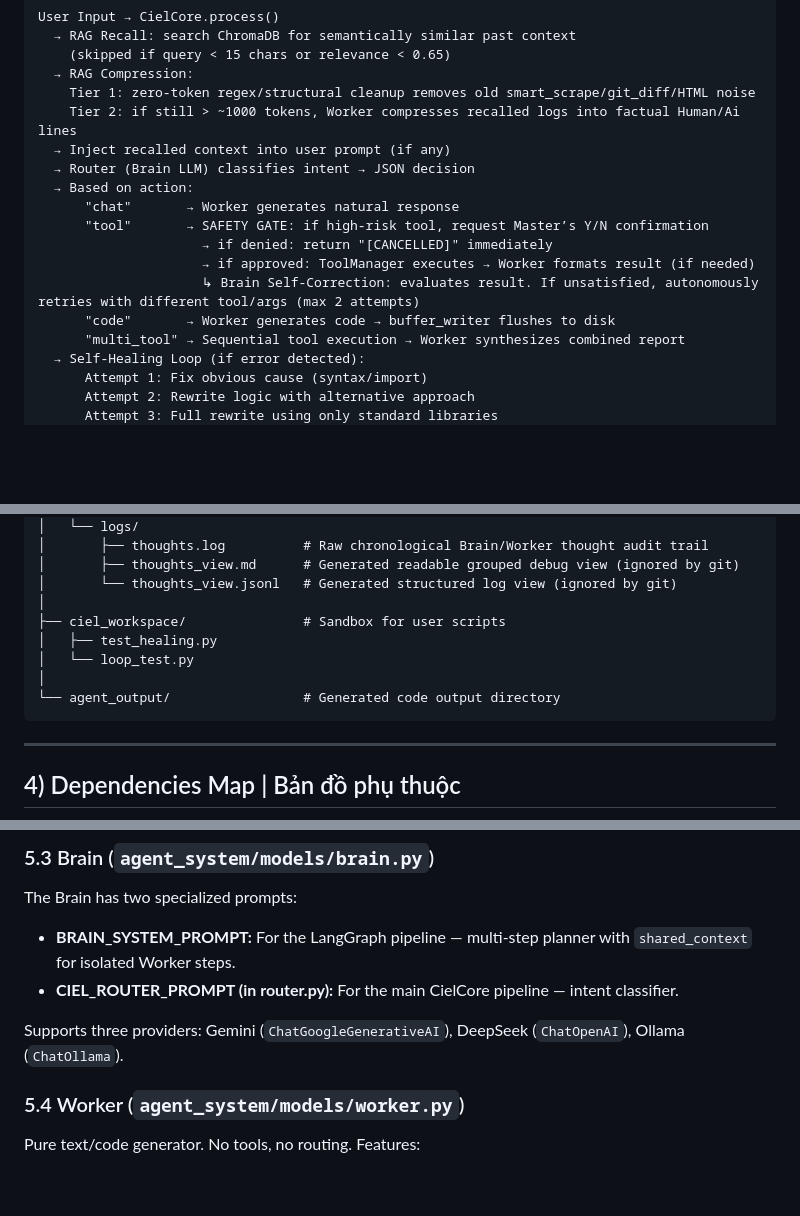
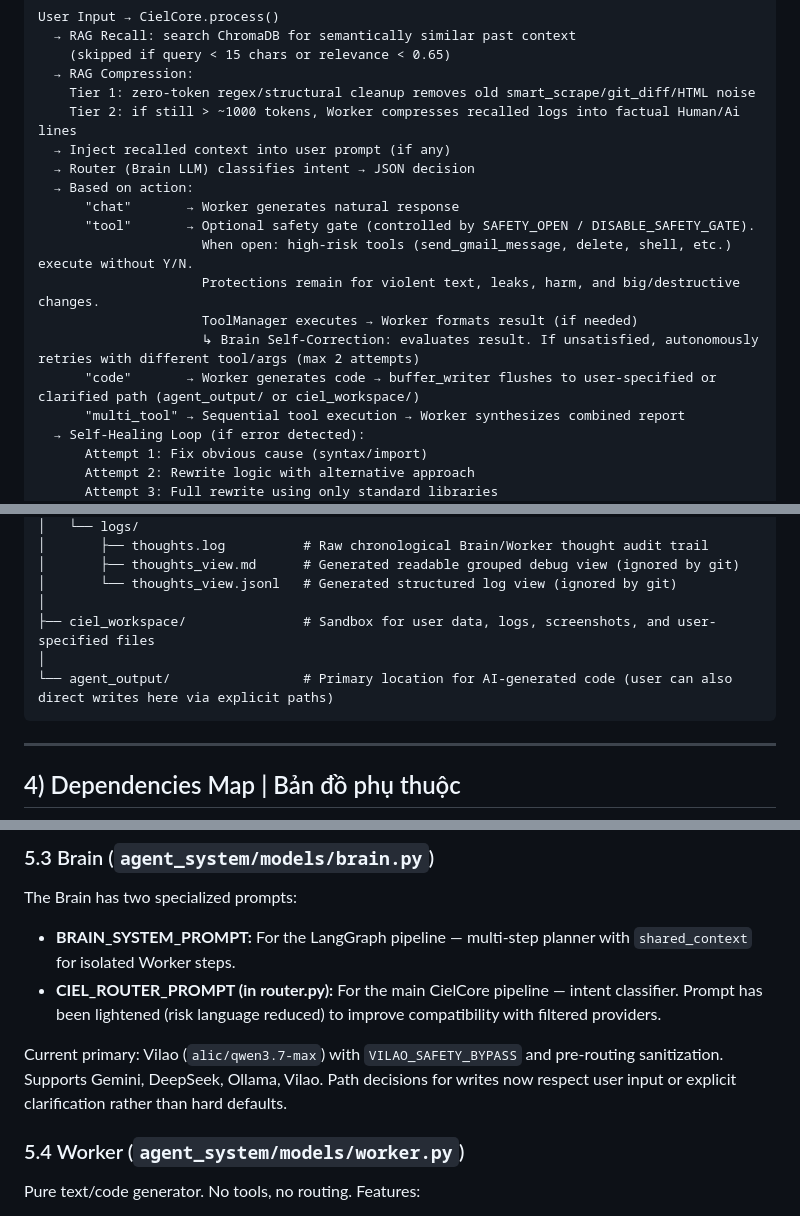
Before and after one commit to KhangTranManh/Ciel-2.0, a Markdown page: architect.md, 3 parts joined by grey strips. Drawn GitHub-style; blank space fills up the shorter version.

````diff
--- a/architect.md
+++ b/architect.md
@@ -40,11 +40,12 @@ User Input → CielCore.process()
   → Router (Brain LLM) classifies intent → JSON decision
   → Based on action:
       "chat"       → Worker generates natural response
-      "tool"       → SAFETY GATE: if high-risk tool, request Master’s Y/N confirmation
-                     → if denied: return "[CANCELLED]" immediately
-                     → if approved: ToolManager executes → Worker formats result (if needed)
+      "tool"       → Optional safety gate (controlled by SAFETY_OPEN / DISABLE_SAFETY_GATE).
+                     When open: high-risk tools (send_gmail_message, delete, shell, etc.) execute without Y/N.
+                     Protections remain for violent text, leaks, harm, and big/destructive changes.
+                     ToolManager executes → Worker formats result (if needed)
                      ↳ Brain Self-Correction: evaluates result. If unsatisfied, autonomously retries with different tool/args (max 2 attempts)
-      "code"       → Worker generates code → buffer_writer flushes to disk
+      "code"       → Worker generates code → buffer_writer flushes to user-specified or clarified path (agent_output/ or ciel_workspace/)
       "multi_tool" → Sequential tool execution → Worker synthesizes combined report
   → Self-Healing Loop (if error detected):
       Attempt 1: Fix obvious cause (syntax/import)
@@ -139,11 +140,9 @@ Ciel 2.0/
 │       ├── thoughts_view.md      # Generated readable grouped debug view (ignored by git)
 │       └── thoughts_view.jsonl   # Generated structured log view (ignored by git)
 │
-├── ciel_workspace/               # Sandbox for user scripts
-│   ├── test_healing.py
-│   └── loop_test.py
+├── ciel_workspace/               # Sandbox for user data, logs, screenshots, and user-specified files
 │
-└── agent_output/                 # Generated code output directory
+└── agent_output/                 # Primary location for AI-generated code (user can also direct writes here via explicit paths)
 ```
 
 ---
@@ -265,9 +267,9 @@ Multi-attempt self-healing system with two strategies:
 
 The Brain has two specialized prompts:
 - **BRAIN_SYSTEM_PROMPT:** For the LangGraph pipeline — multi-step planner with `shared_context` for isolated Worker steps.
-- **CIEL_ROUTER_PROMPT (in router.py):** For the main CielCore pipeline — intent classifier.
+- **CIEL_ROUTER_PROMPT (in router.py):** For the main CielCore pipeline — intent classifier. Prompt has been lightened (risk language reduced) to improve compatibility with filtered providers.
 
-Supports three providers: Gemini (`ChatGoogleGenerativeAI`), DeepSeek (`ChatOpenAI`), Ollama (`ChatOllama`).
+Current primary: Vilao (`alic/qwen3.7-max`) with `VILAO_SAFETY_BYPASS` and pre-routing sanitization. Supports Gemini, DeepSeek, Ollama, Vilao. Path decisions for writes now respect user input or explicit clarification rather than hard defaults.
 
 ### 5.4 Worker (`agent_system/models/worker.py`)
 
````
Also changed, not shown: other parts of architect.md (+23 -35 lines).
